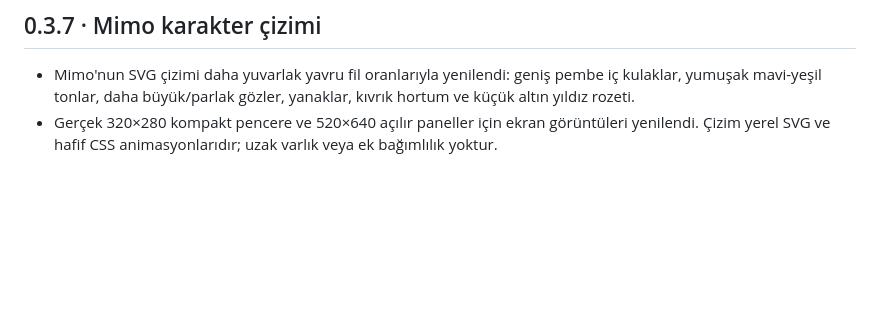
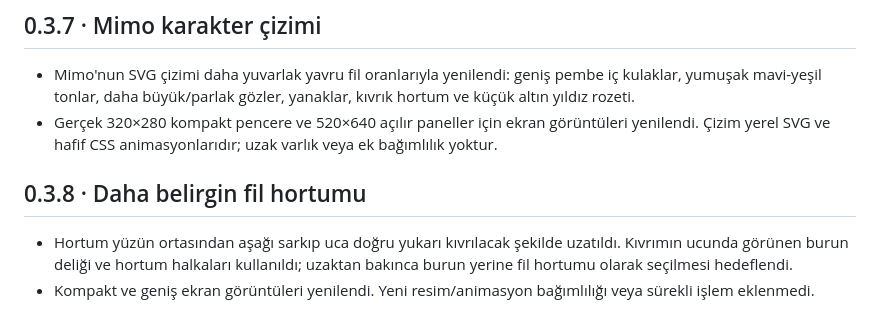
Before and after one commit to snansrin/ChalkLingo, a Markdown page: docs/VALIDATION.md, the part around the change. Drawn GitHub-style; blank space fills up the shorter version.

```diff
--- a/docs/VALIDATION.md
+++ b/docs/VALIDATION.md
@@ -65,3 +65,8 @@ Paket doğrulaması: release/win-unpacked/ChalkLingo.exe aynı masaüstü testin
 
 - Mimo'nun SVG çizimi daha yuvarlak yavru fil oranlarıyla yenilendi: geniş pembe iç kulaklar, yumuşak mavi-yeşil tonlar, daha büyük/parlak gözler, yanaklar, kıvrık hortum ve küçük altın yıldız rozeti.
 - Gerçek 320×280 kompakt pencere ve 520×640 açılır paneller için ekran görüntüleri yenilendi. Çizim yerel SVG ve hafif CSS animasyonlarıdır; uzak varlık veya ek bağımlılık yoktur.
+
+## 0.3.8 · Daha belirgin fil hortumu
+
+- Hortum yüzün ortasından aşağı sarkıp uca doğru yukarı kıvrılacak şekilde uzatıldı. Kıvrımın ucunda görünen burun deliği ve hortum halkaları kullanıldı; uzaktan bakınca burun yerine fil hortumu olarak seçilmesi hedeflendi.
+- Kompakt ve geniş ekran görüntüleri yenilendi. Yeni resim/animasyon bağımlılığı veya sürekli işlem eklenmedi.
```
Also changed, not shown: README.md (+2 -2 lines), docs/screenshots/widget-compact.png, docs/screenshots/widget-next-day.png, docs/screenshots/widget-practice.png, 4 other files.
